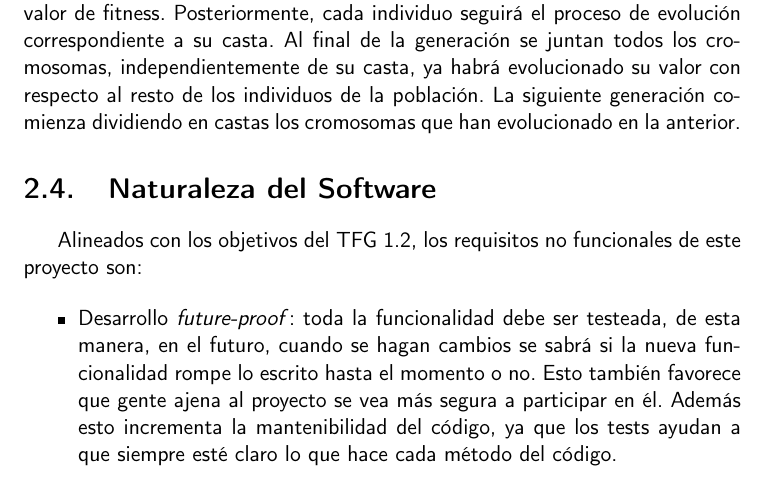
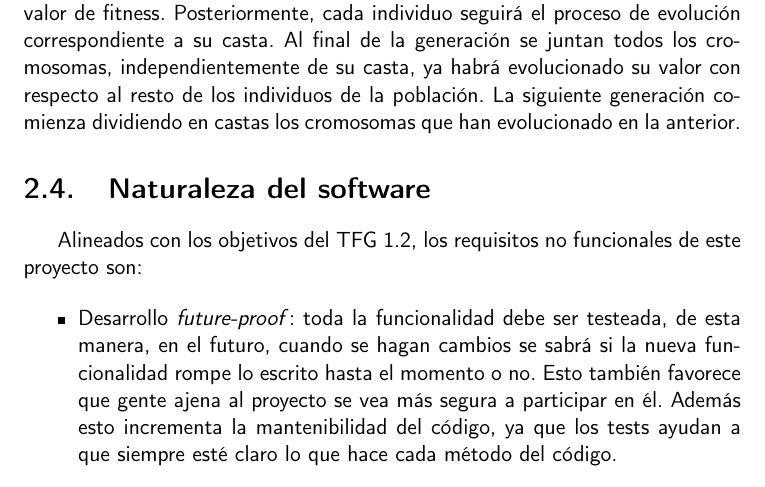
Before and after one commit to cecimerelo/UnAlgoritmoFeliz, a LaTeX book (doc/proyecto.tex, which reads doc/secciones/02_descripcion.tex): part of page 17 of 46, cut so that both start at the same text. Compiled offline with pdfLaTeX.

Commit message:
No a las mayúsculas ArbitraRias

```diff
--- a/doc/secciones/02_descripcion.tex
+++ b/doc/secciones/02_descripcion.tex
@@ -134,7 +134,7 @@ cada individuo seguirá el proceso de evolución correspondiente a su casta. Al
 independientemente de su casta, ya habrá evolucionado su valor con respecto al resto de los individuos de la
 población. La siguiente generación comienza dividiendo en castas los cromosomas que han evolucionado en la anterior.
 
-\section{Naturaleza del Software} \label{sect:no-funcionales}
+\section{Naturaleza del software} \label{sect:no-funcionales}
 
 Alineados con los objetivos del TFG \ref{sect:goals}, los requisitos no funcionales de este proyecto son:
 
```
